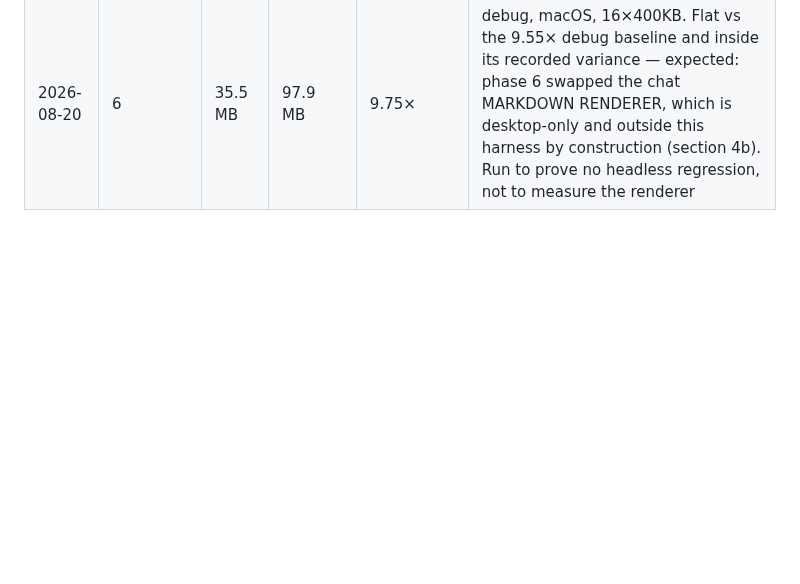
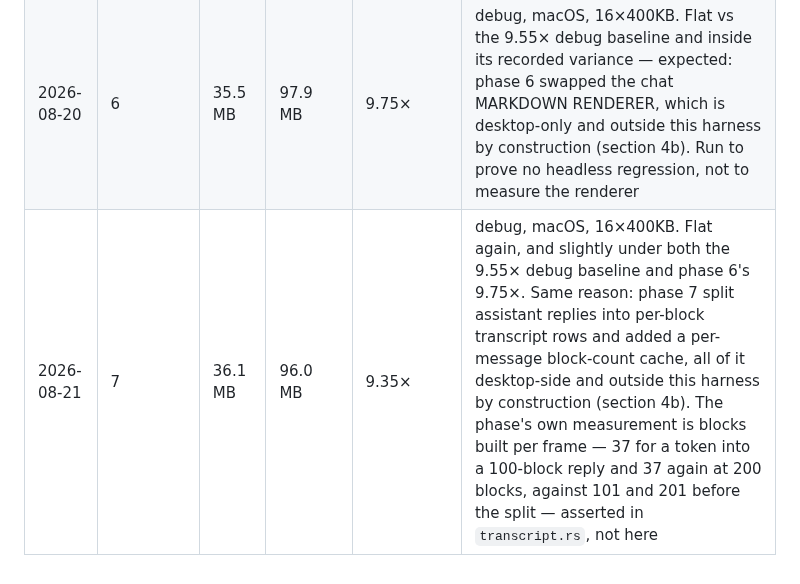
Before and after one commit to nhtera/OxiMux, a Markdown page: docs/memory-plan.md, the part around the change. GitHub-like rendering; blank space fills up the shorter version.

Commit message:
docs(memory-plan): phase 7 mem-smoke — 9.35x, flat, and out of this harness by construction

```diff
--- a/docs/memory-plan.md
+++ b/docs/memory-plan.md
@@ -215,3 +215,4 @@ Every phase from 2 onward:
 | 2026-08-18 | 1 (baseline) | 35.0 MB | 96 MB | 9.55× | debug, macOS, 16×400KB (harness default) |
 | 2026-08-19 | 2 | — | — | — | desktop-only; unmeasurable by this harness (section 4b). Image cache bounded at 64MB from unbounded; publish coalesced to 250ms |
 | 2026-08-20 | 6 | 35.5 MB | 97.9 MB | 9.75× | debug, macOS, 16×400KB. Flat vs the 9.55× debug baseline and inside its recorded variance — expected: phase 6 swapped the chat MARKDOWN RENDERER, which is desktop-only and outside this harness by construction (section 4b). Run to prove no headless regression, not to measure the renderer |
+| 2026-08-21 | 7 | 36.1 MB | 96.0 MB | 9.35× | debug, macOS, 16×400KB. Flat again, and slightly under both the 9.55× debug baseline and phase 6's 9.75×. Same reason: phase 7 split assistant replies into per-block transcript rows and added a per-message block-count cache, all of it desktop-side and outside this harness by construction (section 4b). The phase's own measurement is blocks built per frame — 37 for a token into a 100-block reply and 37 again at 200 blocks, against 101 and 201 before the split — asserted in `transcript.rs`, not here |
```
